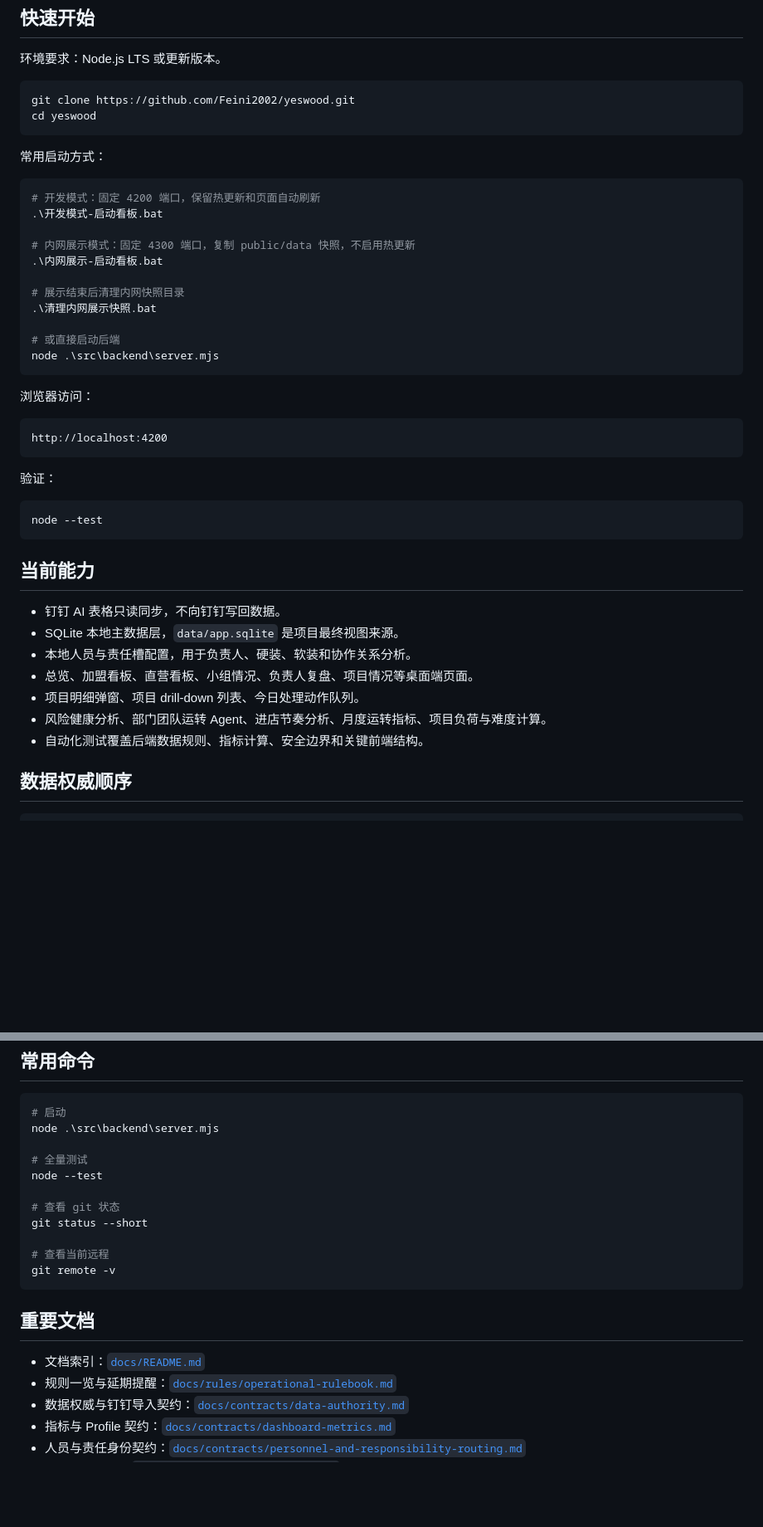
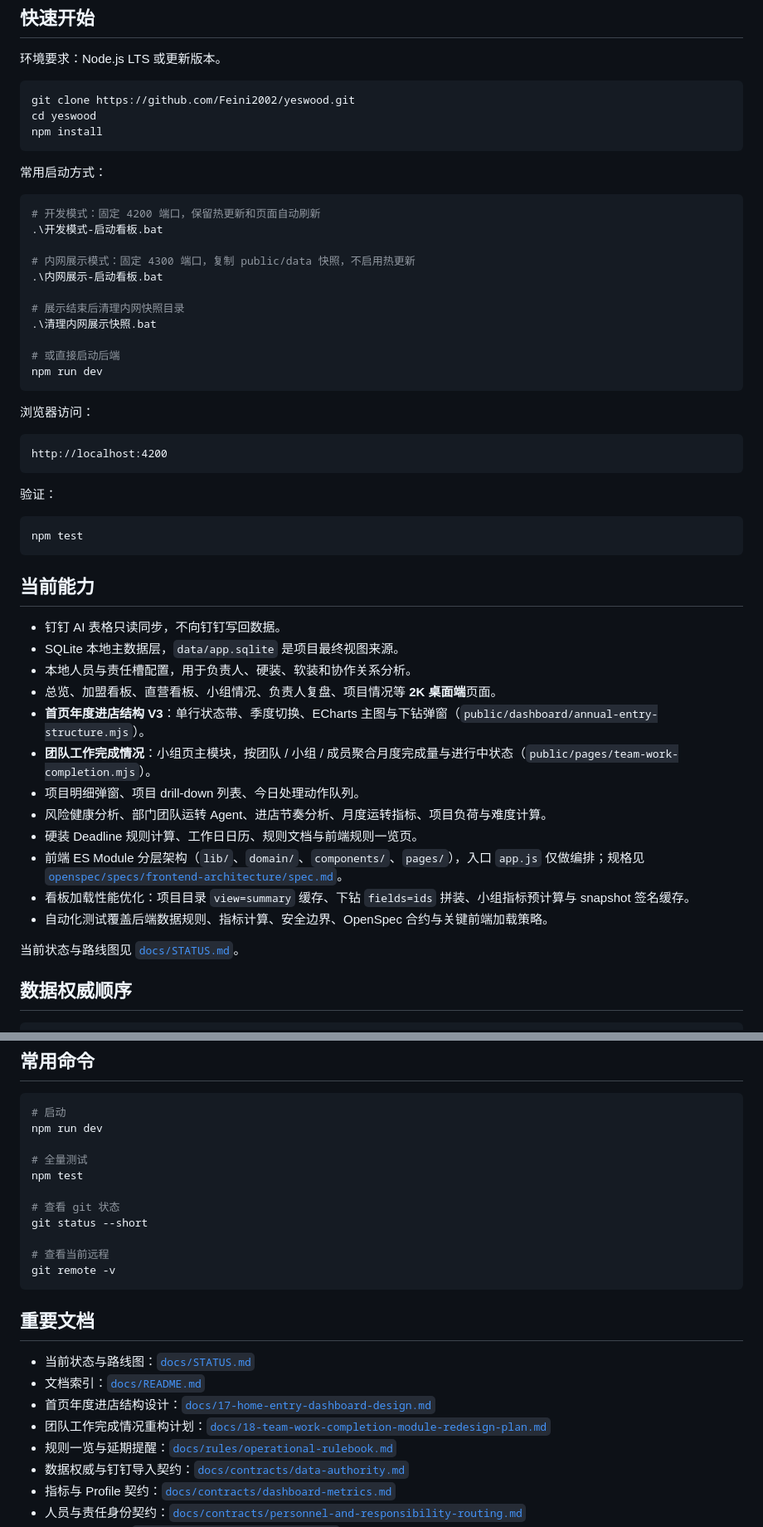
Before and after one commit to Feini2002/yeswood, a Markdown page: README.md, 2 parts joined by grey strips. Shown at 83% size. GitHub-like rendering; blank space fills up the shorter version.

Commit message:
更新 README：同步 V3 首页、团队完成度与近期 API
补充年度进店结构、团队工作完成情况、前端分层与加载优化说明，并整理 API 与文档入口。

Co-authored-by: Cursor <cursoragent@cursor.com>

````diff
--- a/README.md
+++ b/README.md
@@ -22,6 +22,7 @@
 ```powershell
 git clone https://github.com/Feini2002/yeswood.git
 cd yeswood
+npm install
 ```
 
 常用启动方式：
@@ -37,7 +38,7 @@ cd yeswood
 .\清理内网展示快照.bat
 
 # 或直接启动后端
-node .\src\backend\server.mjs
+npm run dev
 ```
 
 浏览器访问：
@@ -49,7 +50,7 @@ http://localhost:4200
 验证：
 
 ```powershell
-node --test
+npm test
 ```
 
 ## 当前能力
@@ -57,10 +58,17 @@ node --test
 - 钉钉 AI 表格只读同步，不向钉钉写回数据。
 - SQLite 本地主数据层，`data/app.sqlite` 是项目最终视图来源。
 - 本地人员与责任槽配置，用于负责人、硬装、软装和协作关系分析。
-- 总览、加盟看板、直营看板、小组情况、负责人复盘、项目情况等桌面端页面。
+- 总览、加盟看板、直营看板、小组情况、负责人复盘、项目情况等 **2K 桌面端**页面。
+- **首页年度进店结构 V3**：单行状态带、季度切换、ECharts 主图与下钻弹窗（`public/dashboard/annual-entry-structure.mjs`）。
+- **团队工作完成情况**：小组页主模块，按团队 / 小组 / 成员聚合月度完成量与进行中状态（`public/pages/team-work-completion.mjs`）。
 - 项目明细弹窗、项目 drill-down 列表、今日处理动作队列。
 - 风险健康分析、部门团队运转 Agent、进店节奏分析、月度运转指标、项目负荷与难度计算。
-- 自动化测试覆盖后端数据规则、指标计算、安全边界和关键前端结构。
+- 硬装 Deadline 规则计算、工作日日历、规则文档与前端规则一览页。
+- 前端 ES Module 分层架构（`lib/`、`domain/`、`components/`、`pages/`），入口 `app.js` 仅做编排；规格见 [`openspec/specs/frontend-architecture/spec.md`](./openspec/specs/frontend-architecture/spec.md)。
+- 看板加载性能优化：项目目录 `view=summary` 缓存、下钻 `fields=ids` 拼装、小组指标预计算与 snapshot 签名缓存。
+- 自动化测试覆盖后端数据规则、指标计算、安全边界、OpenSpec 合约与关键前端加载策略。
+
+当前状态与路线图见 [`docs/STATUS.md`](./docs/STATUS.md)。
 
 ## 数据权威顺序
 
@@ -149,10 +166,10 @@ HOST
 
 ```powershell
 # 启动
-node .\src\backend\server.mjs
+npm run dev
 
 # 全量测试
-node --test
+npm test
 
 # 查看 git 状态
 git status --short
@@ -163,7 +180,10 @@ git remote -v
 
 ## 重要文档
 
+- 当前状态与路线图：[`docs/STATUS.md`](./docs/STATUS.md)
 - 文档索引：[`docs/README.md`](./docs/README.md)
+- 首页年度进店结构设计：[`docs/17-home-entry-dashboard-design.md`](./docs/17-home-entry-dashboard-design.md)
+- 团队工作完成情况重构计划：[`docs/18-team-work-completion-module-redesign-plan.md`](./docs/18-team-work-completion-module-redesign-plan.md)
 - 规则一览与延期提醒：[`docs/rules/operational-rulebook.md`](./docs/rules/operational-rulebook.md)
 - 数据权威与钉钉导入契约：[`docs/contracts/data-authority.md`](./docs/contracts/data-authority.md)
 - 指标与 Profile 契约：[`docs/contracts/dashboard-metrics.md`](./docs/contracts/dashboard-metrics.md)
````
Also changed, not shown: other parts of README.md (+10 -1 lines).
